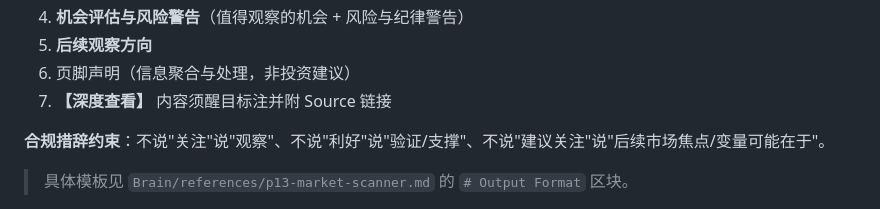
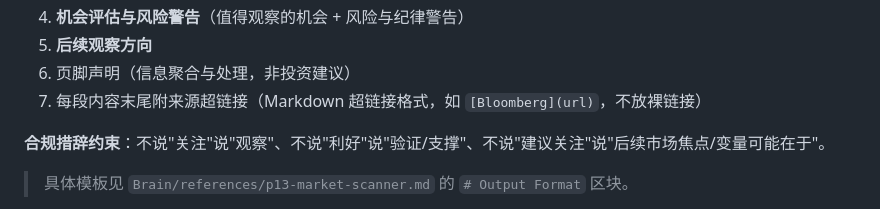
Before and after one commit to leeliu2580-ui/YMOS, a Markdown page: Eyes/SOP_市场洞察.md, the part around the change. GitHub-like rendering.

Commit message:
Replace deep-review tags with inline source hyperlinks
Co-Authored-By: Claude Opus 4.6 <noreply@anthropic.com>

```diff
--- a/Eyes/SOP_市场洞察.md
+++ b/Eyes/SOP_市场洞察.md
@@ -124,7 +124,7 @@ python3 Eyes/scripts/fetch_rss.py {天数} \
 4. **机会评估与风险警告**（值得观察的机会 + 风险与纪律警告）
 5. **后续观察方向**
 6. 页脚声明（信息聚合与处理，非投资建议）
-7. **【深度查看】** 内容须醒目标注并附 Source 链接
+7. 每段内容末尾附来源超链接（Markdown 超链接格式，如 `[Bloomberg](url)`，不放裸链接）
 
 **合规措辞约束**：不说"关注"说"观察"、不说"利好"说"验证/支撑"、不说"建议关注"说"后续市场焦点/变量可能在于"。
 
```
Also changed, not shown: Brain/references/p13-market-scanner.md (+10 -10 lines).
